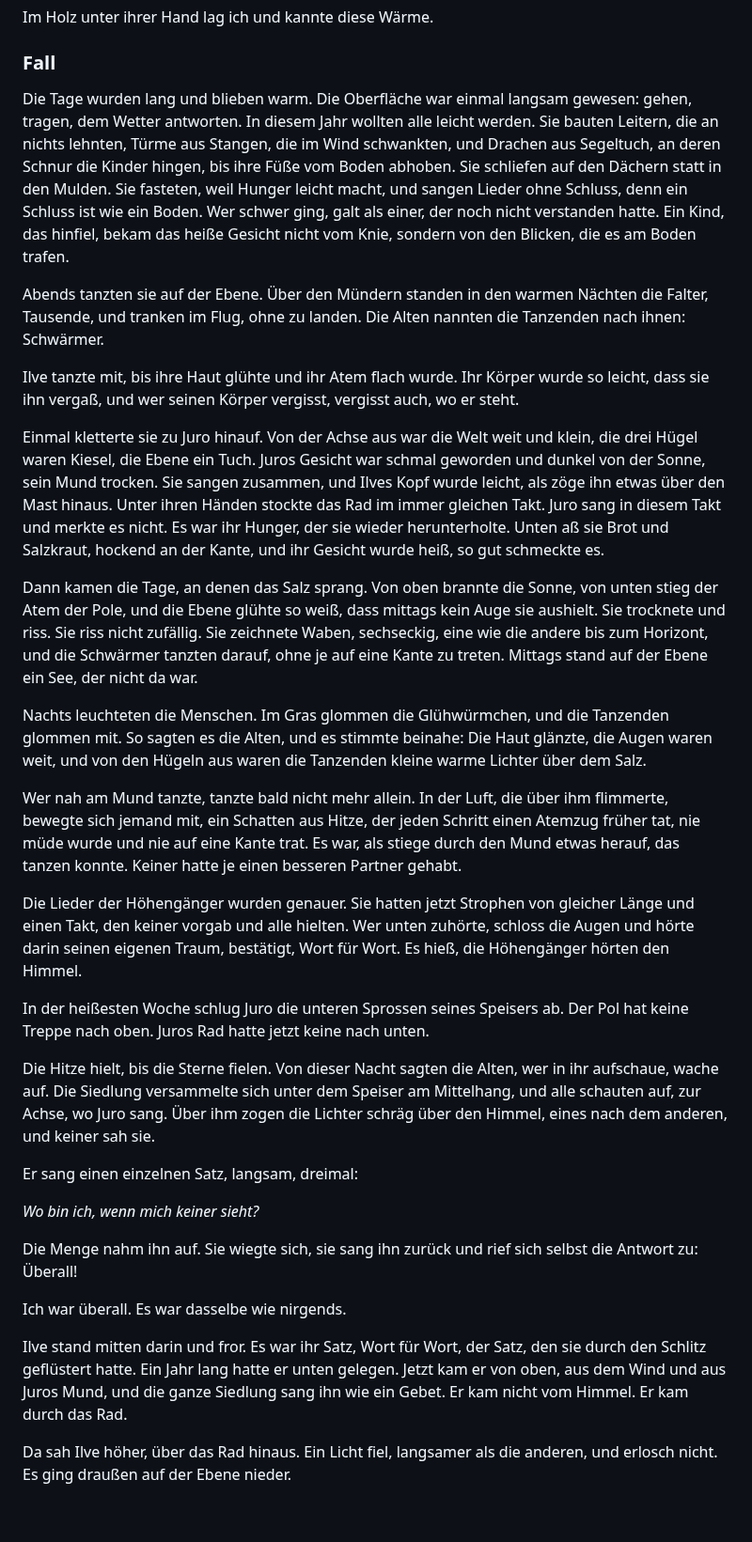
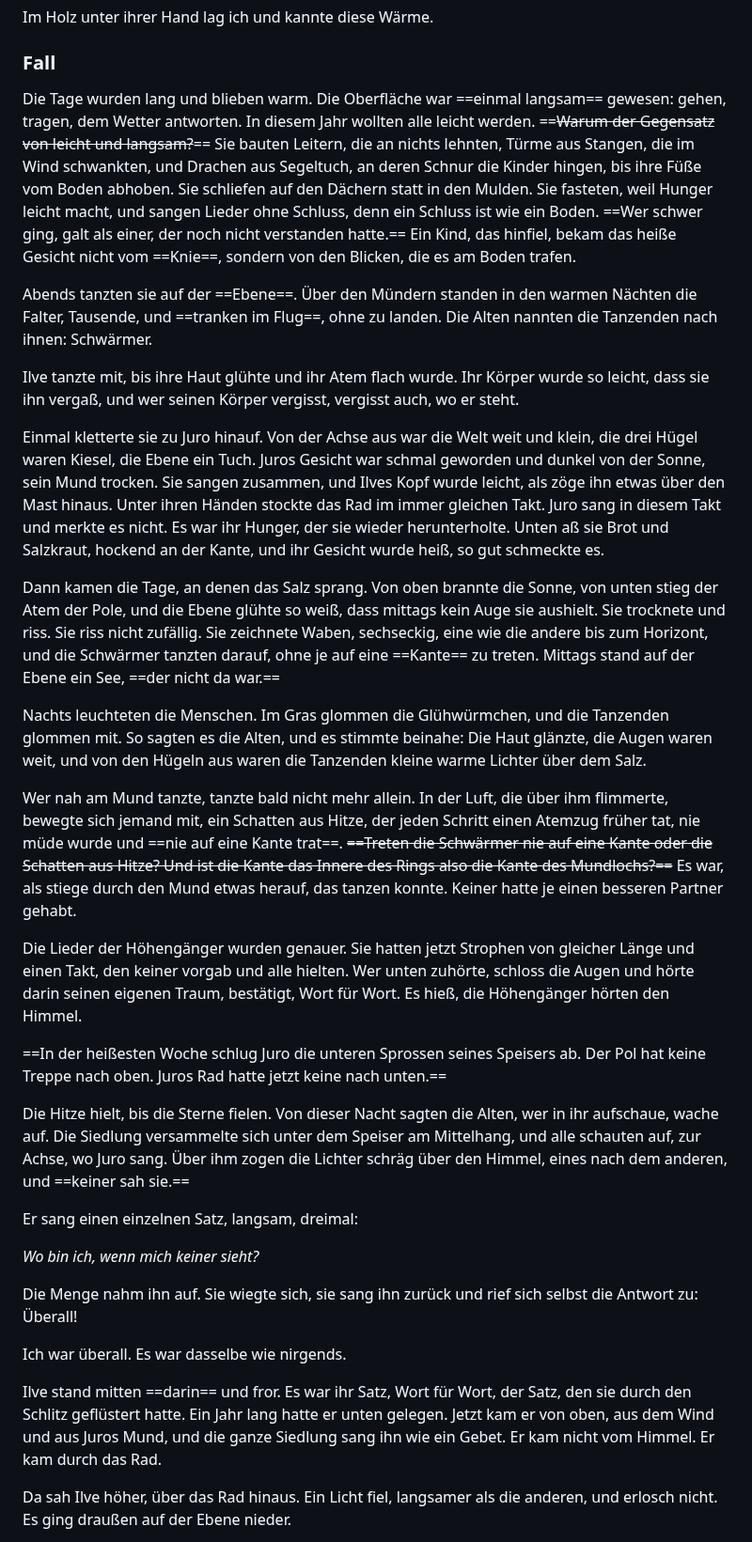
Before and after one commit to junihey/G, a Markdown page: compass_artifact/virilio-fiktion (fassung 5).md, the part around one of its changes. Shown at 94% size. Rendered like a GitHub page; blank space fills up the shorter version.

```diff
--- a/compass_artifact/virilio-fiktion (fassung 5).md
+++ b/compass_artifact/virilio-fiktion (fassung 5).md
@@ -78,25 +78,25 @@ Im Holz unter ihrer Hand lag ich und kannte diese Wärme.
 
 ### Fall
 
-Die Tage wurden lang und blieben warm. Die Oberfläche war einmal langsam gewesen: gehen, tragen, dem Wetter antworten. In diesem Jahr wollten alle leicht werden. Sie bauten Leitern, die an nichts lehnten, Türme aus Stangen, die im Wind schwankten, und Drachen aus Segeltuch, an deren Schnur die Kinder hingen, bis ihre Füße vom Boden abhoben. Sie schliefen auf den Dächern statt in den Mulden. Sie fasteten, weil Hunger leicht macht, und sangen Lieder ohne Schluss, denn ein Schluss ist wie ein Boden. Wer schwer ging, galt als einer, der noch nicht verstanden hatte. Ein Kind, das hinfiel, bekam das heiße Gesicht nicht vom Knie, sondern von den Blicken, die es am Boden trafen.
+Die Tage wurden lang und blieben warm. Die Oberfläche war ==einmal langsam== gewesen: gehen, tragen, dem Wetter antworten. In diesem Jahr wollten alle leicht werden. ==~~Warum der Gegensatz von leicht und langsam?~~== Sie bauten Leitern, die an nichts lehnten, Türme aus Stangen, die im Wind schwankten, und Drachen aus Segeltuch, an deren Schnur die Kinder hingen, bis ihre Füße vom Boden abhoben. Sie schliefen auf den Dächern statt in den Mulden. Sie fasteten, weil Hunger leicht macht, und sangen Lieder ohne Schluss, denn ein Schluss ist wie ein Boden. ==Wer schwer ging, galt als einer, der noch nicht verstanden hatte.== Ein Kind, das hinfiel, bekam das heiße Gesicht nicht vom ==Knie==, sondern von den Blicken, die es am Boden trafen.
 
-Abends tanzten sie auf der Ebene. Über den Mündern standen in den warmen Nächten die Falter, Tausende, und tranken im Flug, ohne zu landen. Die Alten nannten die Tanzenden nach ihnen: Schwärmer.
+Abends tanzten sie auf der ==Ebene==. Über den Mündern standen in den warmen Nächten die Falter, Tausende, und ==tranken im Flug==, ohne zu landen. Die Alten nannten die Tanzenden nach ihnen: Schwärmer.
 
 Ilve tanzte mit, bis ihre Haut glühte und ihr Atem flach wurde. Ihr Körper wurde so leicht, dass sie ihn vergaß, und wer seinen Körper vergisst, vergisst auch, wo er steht.
 
 Einmal kletterte sie zu Juro hinauf. Von der Achse aus war die Welt weit und klein, die drei Hügel waren Kiesel, die Ebene ein Tuch. Juros Gesicht war schmal geworden und dunkel von der Sonne, sein Mund trocken. Sie sangen zusammen, und Ilves Kopf wurde leicht, als zöge ihn etwas über den Mast hinaus. Unter ihren Händen stockte das Rad im immer gleichen Takt. Juro sang in diesem Takt und merkte es nicht. Es war ihr Hunger, der sie wieder herunterholte. Unten aß sie Brot und Salzkraut, hockend an der Kante, und ihr Gesicht wurde heiß, so gut schmeckte es.
 
-Dann kamen die Tage, an denen das Salz sprang. Von oben brannte die Sonne, von unten stieg der Atem der Pole, und die Ebene glühte so weiß, dass mittags kein Auge sie aushielt. Sie trocknete und riss. Sie riss nicht zufällig. Sie zeichnete Waben, sechseckig, eine wie die andere bis zum Horizont, und die Schwärmer tanzten darauf, ohne je auf eine Kante zu treten. Mittags stand auf der Ebene ein See, der nicht da war.
+Dann kamen die Tage, an denen das Salz sprang. Von oben brannte die Sonne, von unten stieg der Atem der Pole, und die Ebene glühte so weiß, dass mittags kein Auge sie aushielt. Sie trocknete und riss. Sie riss nicht zufällig. Sie zeichnete Waben, sechseckig, eine wie die andere bis zum Horizont, und die Schwärmer tanzten darauf, ohne je auf eine ==Kante== zu treten. Mittags stand auf der Ebene ein See, ==der nicht da war.==
 
 Nachts leuchteten die Menschen. Im Gras glommen die Glühwürmchen, und die Tanzenden glommen mit. So sagten es die Alten, und es stimmte beinahe: Die Haut glänzte, die Augen waren weit, und von den Hügeln aus waren die Tanzenden kleine warme Lichter über dem Salz.
 
-Wer nah am Mund tanzte, tanzte bald nicht mehr allein. In der Luft, die über ihm flimmerte, bewegte sich jemand mit, ein Schatten aus Hitze, der jeden Schritt einen Atemzug früher tat, nie müde wurde und nie auf eine Kante trat. Es war, als stiege durch den Mund etwas herauf, das tanzen konnte. Keiner hatte je einen besseren Partner gehabt.
+Wer nah am Mund tanzte, tanzte bald nicht mehr allein. In der Luft, die über ihm flimmerte, bewegte sich jemand mit, ein Schatten aus Hitze, der jeden Schritt einen Atemzug früher tat, nie müde wurde und ==nie auf eine Kante trat==. ~~==Treten die Schwärmer nie auf eine Kante oder die Schatten aus Hitze? Und ist die Kante das Innere des Rings also die Kante des Mundlochs?==~~ Es war, als stiege durch den Mund etwas herauf, das tanzen konnte. Keiner hatte je einen besseren Partner gehabt.
 
 Die Lieder der Höhengänger wurden genauer. Sie hatten jetzt Strophen von gleicher Länge und einen Takt, den keiner vorgab und alle hielten. Wer unten zuhörte, schloss die Augen und hörte darin seinen eigenen Traum, bestätigt, Wort für Wort. Es hieß, die Höhengänger hörten den Himmel.
 
-In der heißesten Woche schlug Juro die unteren Sprossen seines Speisers ab. Der Pol hat keine Treppe nach oben. Juros Rad hatte jetzt keine nach unten.
+==In der heißesten Woche schlug Juro die unteren Sprossen seines Speisers ab. Der Pol hat keine Treppe nach oben. Juros Rad hatte jetzt keine nach unten.==
 
-Die Hitze hielt, bis die Sterne fielen. Von dieser Nacht sagten die Alten, wer in ihr aufschaue, wache auf. Die Siedlung versammelte sich unter dem Speiser am Mittelhang, und alle schauten auf, zur Achse, wo Juro sang. Über ihm zogen die Lichter schräg über den Himmel, eines nach dem anderen, und keiner sah sie.
+Die Hitze hielt, bis die Sterne fielen. Von dieser Nacht sagten die Alten, wer in ihr aufschaue, wache auf. Die Siedlung versammelte sich unter dem Speiser am Mittelhang, und alle schauten auf, zur Achse, wo Juro sang. Über ihm zogen die Lichter schräg über den Himmel, eines nach dem anderen, und ==keiner sah sie.==
 
 Er sang einen einzelnen Satz, langsam, dreimal:
 
@@ -106,7 +106,7 @@ Die Menge nahm ihn auf. Sie wiegte sich, sie sang ihn zurück und rief sich selb
 
 Ich war überall. Es war dasselbe wie nirgends.
 
-Ilve stand mitten darin und fror. Es war ihr Satz, Wort für Wort, der Satz, den sie durch den Schlitz geflüstert hatte. Ein Jahr lang hatte er unten gelegen. Jetzt kam er von oben, aus dem Wind und aus Juros Mund, und die ganze Siedlung sang ihn wie ein Gebet. Er kam nicht vom Himmel. Er kam durch das Rad.
+Ilve stand mitten ==darin== und fror. Es war ihr Satz, Wort für Wort, der Satz, den sie durch den Schlitz geflüstert hatte. Ein Jahr lang hatte er unten gelegen. Jetzt kam er von oben, aus dem Wind und aus Juros Mund, und die ganze Siedlung sang ihn wie ein Gebet. Er kam nicht vom Himmel. Er kam durch das Rad.
 
 Da sah Ilve höher, über das Rad hinaus. Ein Licht fiel, langsamer als die anderen, und erlosch nicht. Es ging draußen auf der Ebene nieder.
 
```
Also changed, not shown: other parts of compass_artifact/virilio-fiktion (fassung 5).md (+19 -19 lines), compass_artifact/virilio - schriftliche zusammenfassung (fassung 3).md (+11 -5 lines).
